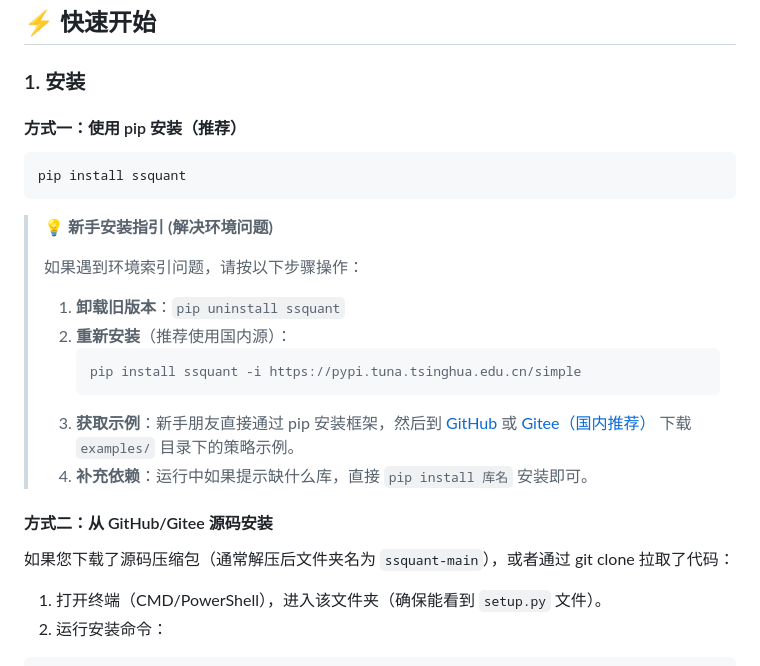
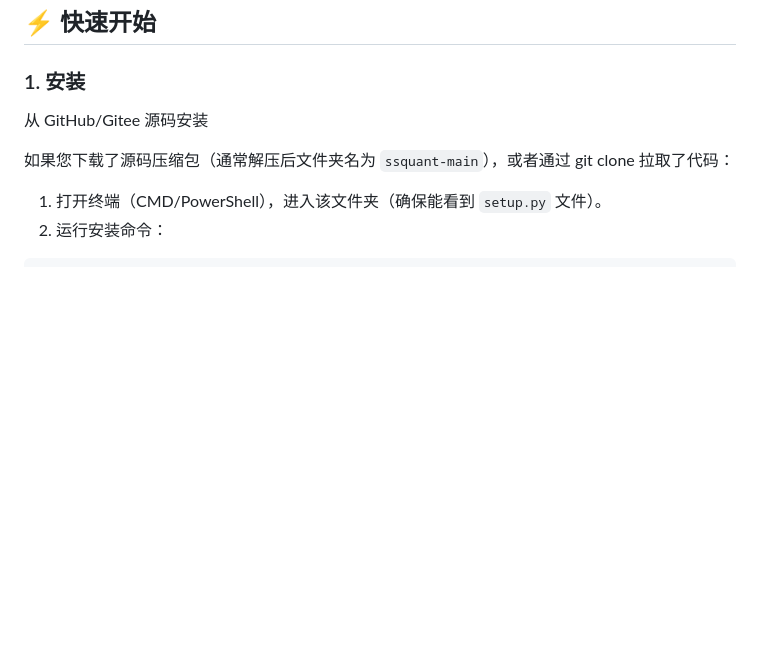
Before and after one commit to songshuquant/ssquant, a Markdown page: README.md, the part around the change. GitHub-like rendering; blank space fills up the shorter version.

````diff
--- a/README.md
+++ b/README.md
@@ -55,24 +55,7 @@
 
 ### 1. 安装
 
-#### 方式一：使用 pip 安装（推荐）
-
-```bash
-pip install ssquant
-```
-
-> 💡 **新手安装指引 (解决环境问题)**
->
-> 如果遇到环境索引问题，请按以下步骤操作：
-> 1. **卸载旧版本**：`pip uninstall ssquant`
-> 2. **重新安装**（推荐使用国内源）：
->    ```bash
->    pip install ssquant -i https://pypi.tuna.tsinghua.edu.cn/simple
->    ```
-> 3. **获取示例**：新手朋友直接通过 pip 安装框架，然后到 [GitHub](https://github.com/songshuquant/ssquant) 或 [Gitee（国内推荐）](https://gitee.com/ssquant/ssquant) 下载 `examples/` 目录下的策略示例。
-> 4. **补充依赖**：运行中如果提示缺什么库，直接 `pip install 库名` 安装即可。
-
-#### 方式二：从 GitHub/Gitee 源码安装
+从 GitHub/Gitee 源码安装
 
 如果您下载了源码压缩包（通常解压后文件夹名为 `ssquant-main`），或者通过 git clone 拉取了代码：
 
````
